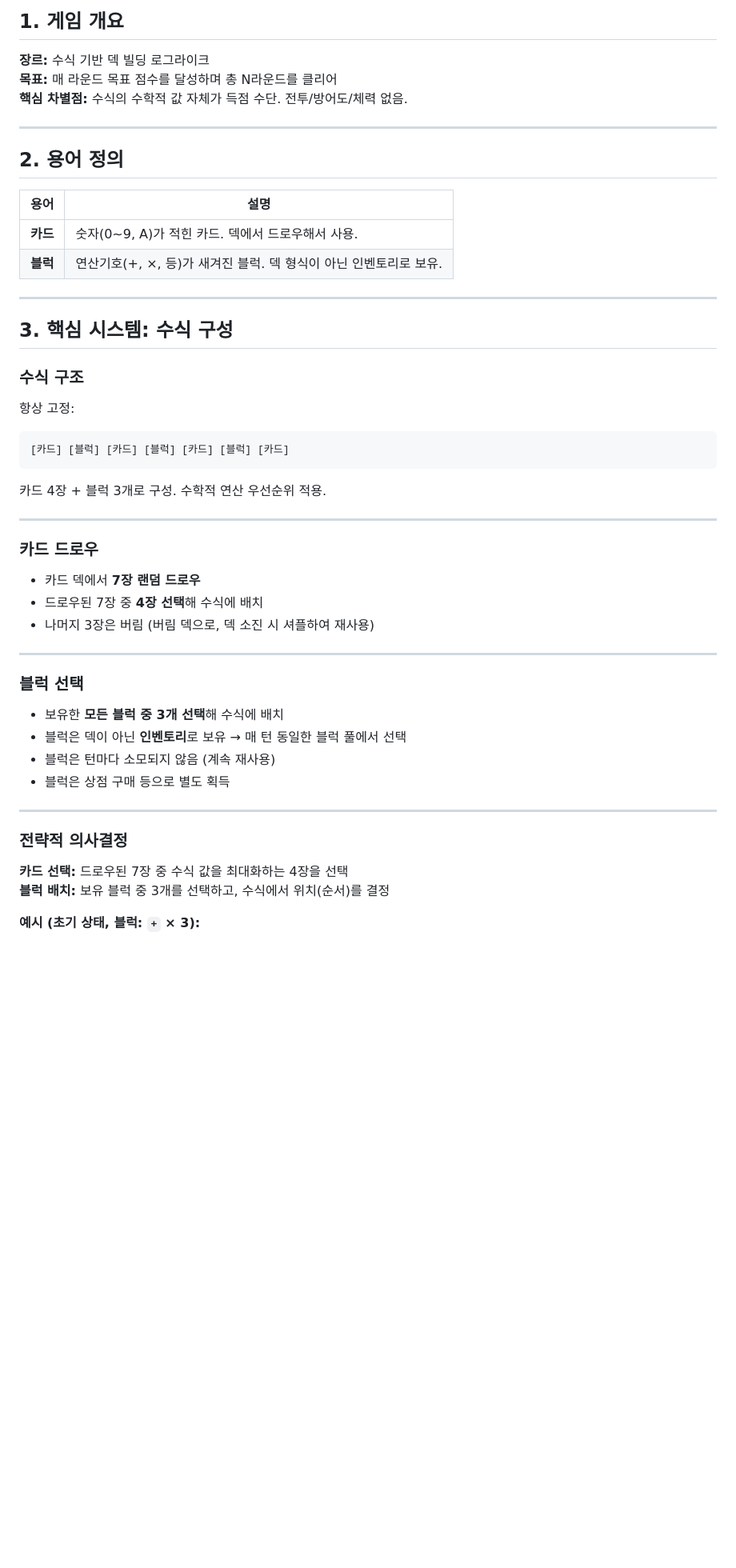
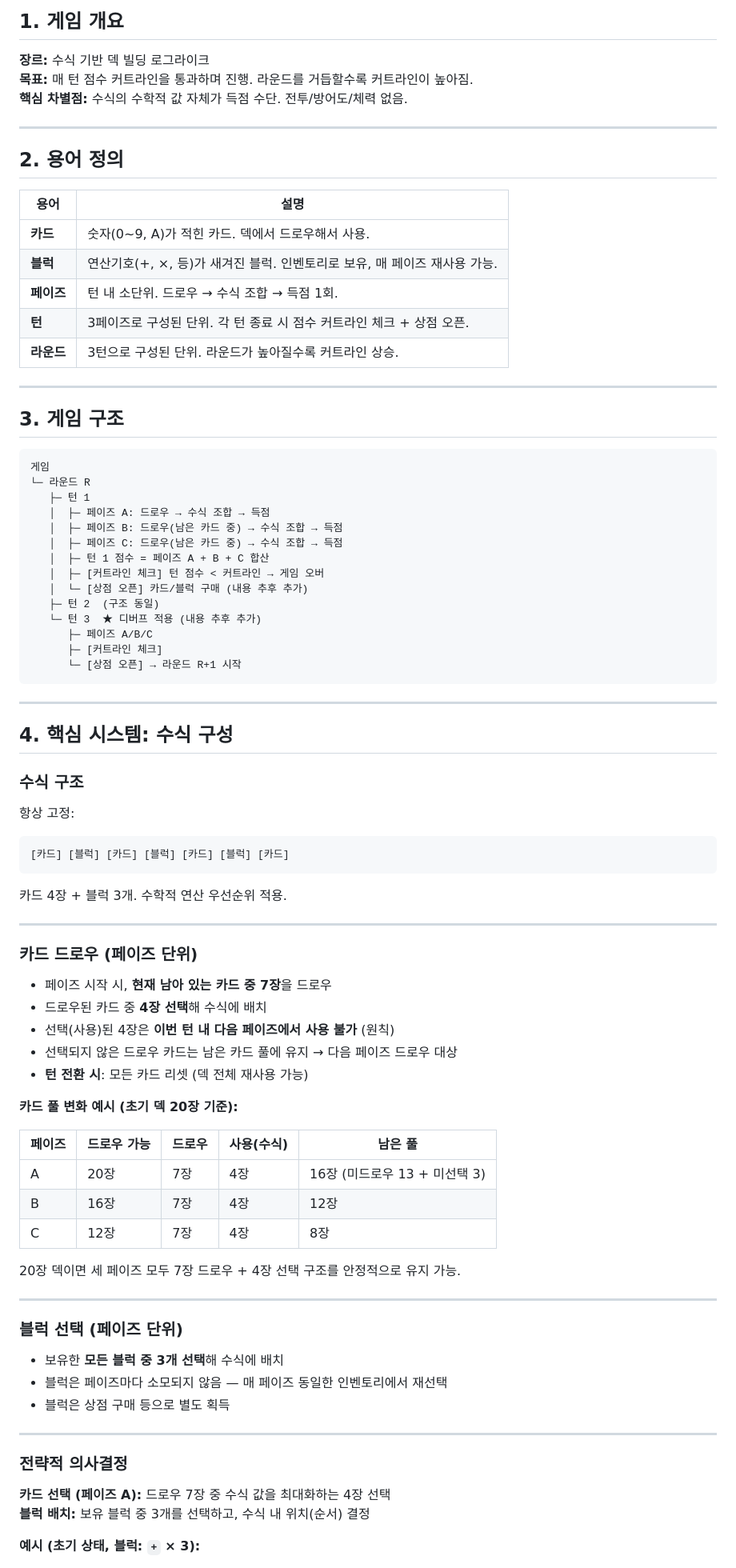
Before and after one commit to zettabyte-kaist/-1, a Markdown page: numbertro_gdd.md, the part around one of its changes. Shown at 80% size. Rendered like a GitHub page; blank space fills up the shorter version.

````diff
--- a/numbertro_gdd.md
+++ b/numbertro_gdd.md
@@ -3,7 +3,7 @@
 ## 1. 게임 개요
 
 **장르:** 수식 기반 덱 빌딩 로그라이크
-**목표:** 매 라운드 목표 점수를 달성하며 총 N라운드를 클리어
+**목표:** 매 턴 점수 커트라인을 통과하며 진행. 라운드를 거듭할수록 커트라인이 높아짐.
 **핵심 차별점:** 수식의 수학적 값 자체가 득점 수단. 전투/방어도/체력 없음.
 
 ---
@@ -13,11 +13,35 @@
 | 용어 | 설명 |
 |------|------|
 | **카드** | 숫자(0~9, A)가 적힌 카드. 덱에서 드로우해서 사용. |
-| **블럭** | 연산기호(+, ×, 등)가 새겨진 블럭. 덱 형식이 아닌 인벤토리로 보유. |
+| **블럭** | 연산기호(+, ×, 등)가 새겨진 블럭. 인벤토리로 보유, 매 페이즈 재사용 가능. |
+| **페이즈** | 턴 내 소단위. 드로우 → 수식 조합 → 득점 1회. |
+| **턴** | 3페이즈로 구성된 단위. 각 턴 종료 시 점수 커트라인 체크 + 상점 오픈. |
+| **라운드** | 3턴으로 구성된 단위. 라운드가 높아질수록 커트라인 상승. |
 
 ---
 
-## 3. 핵심 시스템: 수식 구성
+## 3. 게임 구조
+
+```
+게임
+└─ 라운드 R
+   ├─ 턴 1
+   │  ├─ 페이즈 A: 드로우 → 수식 조합 → 득점
+   │  ├─ 페이즈 B: 드로우(남은 카드 중) → 수식 조합 → 득점
+   │  ├─ 페이즈 C: 드로우(남은 카드 중) → 수식 조합 → 득점
+   │  ├─ 턴 1 점수 = 페이즈 A + B + C 합산
+   │  ├─ [커트라인 체크] 턴 점수 < 커트라인 → 게임 오버
+   │  └─ [상점 오픈] 카드/블럭 구매 (내용 추후 추가)
+   ├─ 턴 2  (구조 동일)
+   └─ 턴 3  ★ 디버프 적용 (내용 추후 추가)
+      ├─ 페이즈 A/B/C
+      ├─ [커트라인 체크]
+      └─ [상점 오픈] → 라운드 R+1 시작
+```
+
+---
+
+## 4. 핵심 시스템: 수식 구성
 
 ### 수식 구조
 
@@ -27,31 +51,42 @@
 [카드] [블럭] [카드] [블럭] [카드] [블럭] [카드]
 ```
 
-카드 4장 + 블럭 3개로 구성. 수학적 연산 우선순위 적용.
+카드 4장 + 블럭 3개. 수학적 연산 우선순위 적용.
 
 ---
 
-### 카드 드로우
+### 카드 드로우 (페이즈 단위)
 
-- 카드 덱에서 **7장 랜덤 드로우**
-- 드로우된 7장 중 **4장 선택**해 수식에 배치
-- 나머지 3장은 버림 (버림 덱으로, 덱 소진 시 셔플하여 재사용)
+- 페이즈 시작 시, **현재 남아 있는 카드 중 7장**을 드로우
+- 드로우된 카드 중 **4장 선택**해 수식에 배치
+- 선택(사용)된 4장은 **이번 턴 내 다음 페이즈에서 사용 불가** (원칙)
+- 선택되지 않은 드로우 카드는 남은 카드 풀에 유지 → 다음 페이즈 드로우 대상
+- **턴 전환 시**: 모든 카드 리셋 (덱 전체 재사용 가능)
+
+**카드 풀 변화 예시 (초기 덱 20장 기준):**
+
+| 페이즈 | 드로우 가능 | 드로우 | 사용(수식) | 남은 풀 |
+|--------|------------|--------|-----------|---------|
+| A | 20장 | 7장 | 4장 | 16장 (미드로우 13 + 미선택 3) |
+| B | 16장 | 7장 | 4장 | 12장 |
+| C | 12장 | 7장 | 4장 | 8장 |
+
+20장 덱이면 세 페이즈 모두 7장 드로우 + 4장 선택 구조를 안정적으로 유지 가능.
 
 ---
 
-### 블럭 선택
+### 블럭 선택 (페이즈 단위)
 
 - 보유한 **모든 블럭 중 3개 선택**해 수식에 배치
-- 블럭은 덱이 아닌 **인벤토리**로 보유 → 매 턴 동일한 블럭 풀에서 선택
-- 블럭은 턴마다 소모되지 않음 (계속 재사용)
+- 블럭은 페이즈마다 소모되지 않음 — 매 페이즈 동일한 인벤토리에서 재선택
 - 블럭은 상점 구매 등으로 별도 획득
 
 ---
 
 ### 전략적 의사결정
 
-**카드 선택:** 드로우된 7장 중 수식 값을 최대화하는 4장을 선택
-**블럭 배치:** 보유 블럭 중 3개를 선택하고, 수식에서 위치(순서)를 결정
+**카드 선택 (페이즈 A):** 드로우 7장 중 수식 값을 최대화하는 4장 선택
+**블럭 배치:** 보유 블럭 중 3개를 선택하고, 수식 내 위치(순서) 결정
 
 **예시 (초기 상태, 블럭: `+` × 3):**
 
````
Also changed, not shown: other parts of numbertro_gdd.md (+55 -75 lines).
